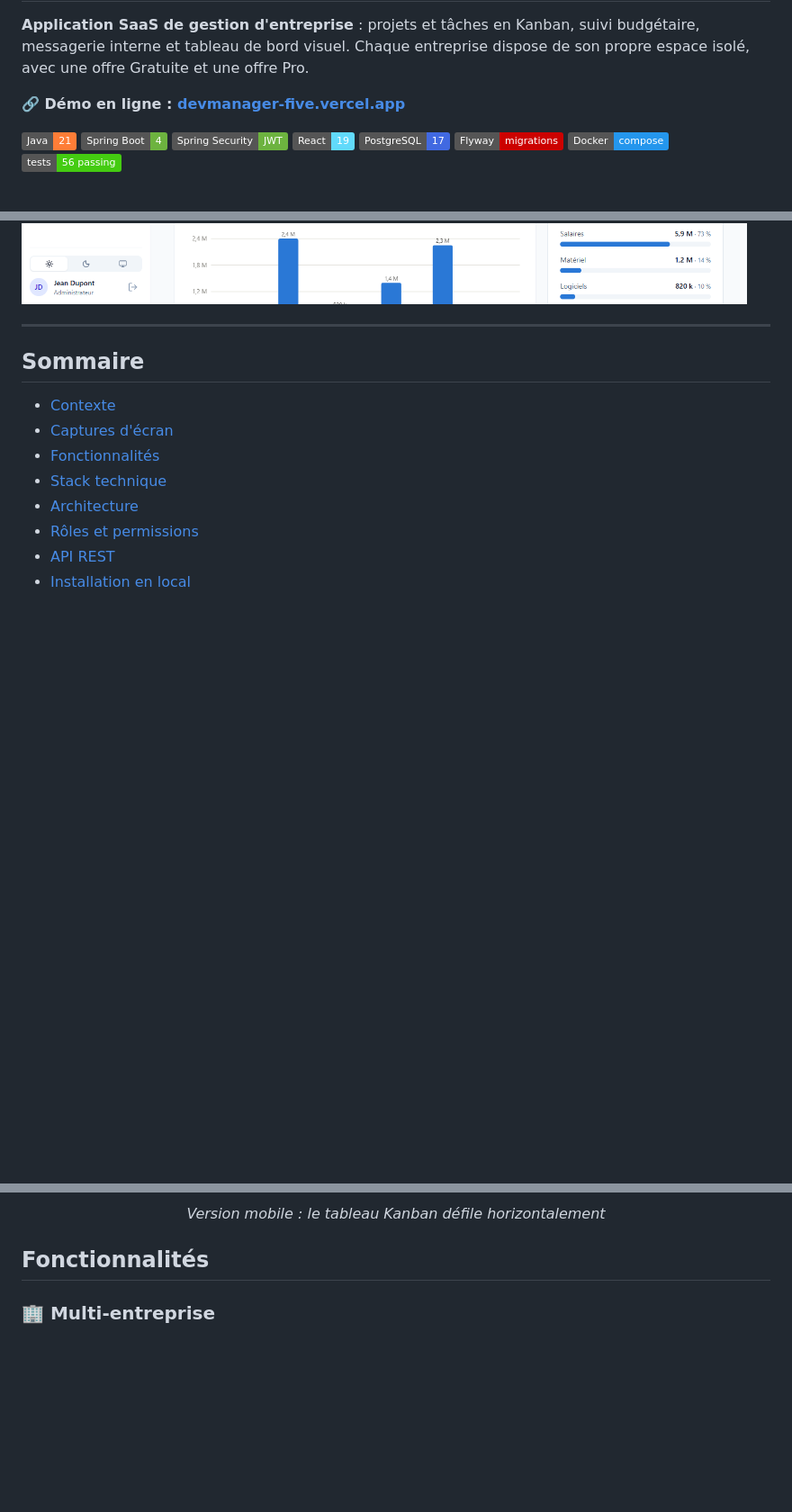
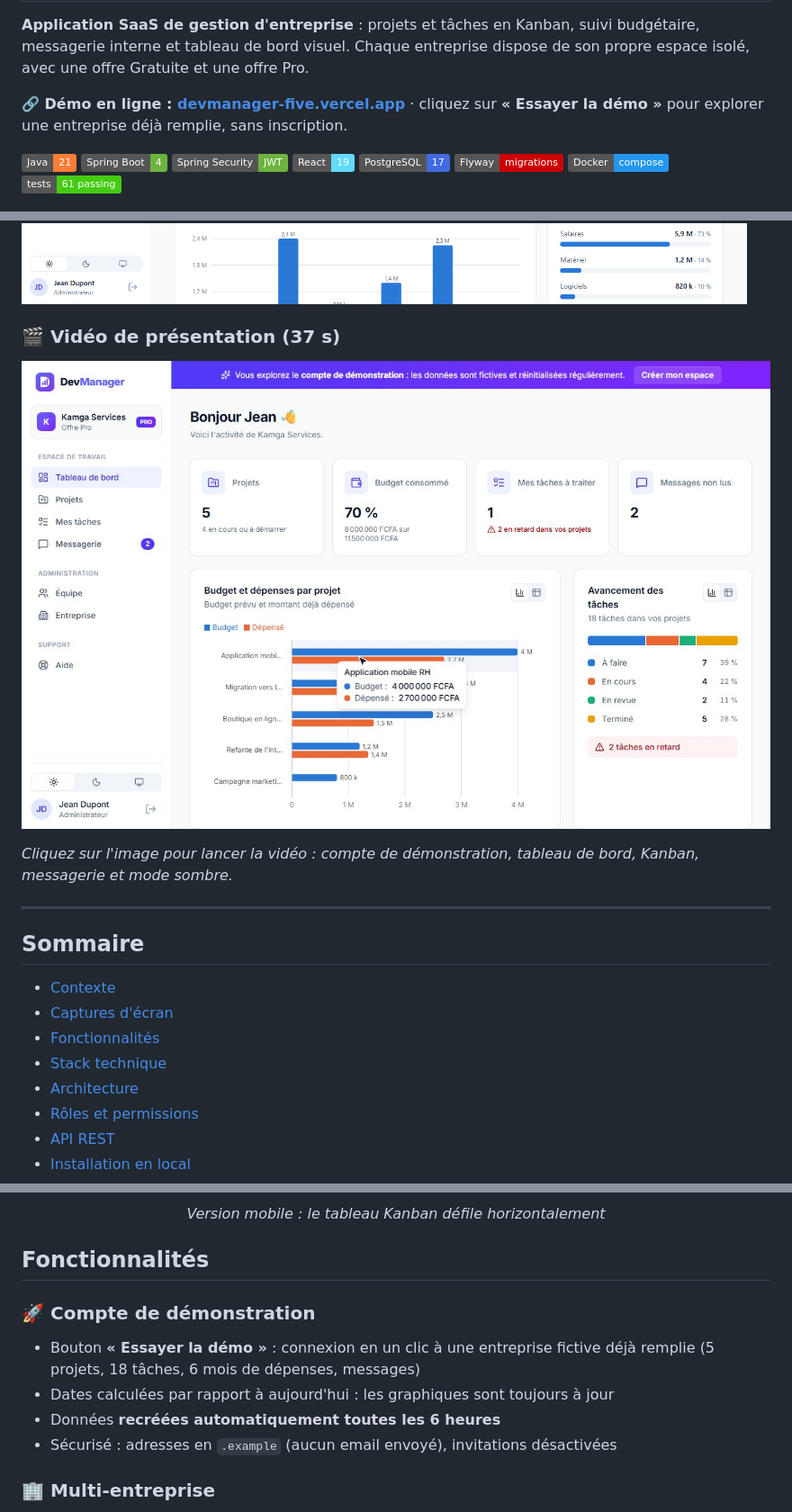
Before and after one commit to TAGUE-GITH/DevManager, a Markdown page: README.md, 3 parts joined by grey strips. Shown at 90% size. GitHub-like rendering; pictures changed too: docs/screenshots/video-poster.jpg (added); badges without logos; blank space fills up the shorter version.

Commit message:
Vidéo de présentation, image d'aperçu mise à jour et README enrichi

```diff
--- a/README.md
+++ b/README.md
@@ -2,7 +4,7 @@
 
 **Application SaaS de gestion d'entreprise** : projets et tâches en Kanban, suivi budgétaire, messagerie interne et tableau de bord visuel. Chaque entreprise dispose de son propre espace isolé, avec une offre Gratuite et une offre Pro.
 
-**🔗 Démo en ligne : [devmanager-five.vercel.app](https://devmanager-five.vercel.app)**
+**🔗 Démo en ligne : [devmanager-five.vercel.app](https://devmanager-five.vercel.app)** · cliquez sur **« Essayer la démo »** pour explorer une entreprise déjà remplie, sans inscription.
 
 ![Java](https://img.shields.io/badge/Java-21-orange?logo=openjdk)
 ![Spring Boot](https://img.shields.io/badge/Spring%20Boot-4-6DB33F?logo=springboot&logoColor=white)
@@ -11,9 +13,15 @@
 ![PostgreSQL](https://img.shields.io/badge/PostgreSQL-17-4169E1?logo=postgresql&logoColor=white)
 ![Flyway](https://img.shields.io/badge/Flyway-migrations-CC0200?logo=flyway&logoColor=white)
 ![Docker](https://img.shields.io/badge/Docker-compose-2496ED?logo=docker&logoColor=white)
-![Tests](https://img.shields.io/badge/tests-56%20passing-brightgreen)
+![Tests](https://img.shields.io/badge/tests-61%20passing-brightgreen)
 
 ![Tableau de bord](docs/screenshots/02-tableau-de-bord.png)
+
+### 🎬 Vidéo de présentation (37 s)
+
+[![Voir la vidéo de présentation](docs/screenshots/video-poster.jpg)](https://devmanager-five.vercel.app/demo/devmanager-demo.mp4)
+
+*Cliquez sur l'image pour lancer la vidéo : compte de démonstration, tableau de bord, Kanban, messagerie et mode sombre.*
 
 ---
 
@@ -60,6 +72,12 @@ L'application est pensée comme un **SaaS multi-entreprise** : chaque entreprise
 <p align="center"><em>Version mobile : le tableau Kanban défile horizontalement</em></p>
 
 ## Fonctionnalités
+
+### 🚀 Compte de démonstration
+- Bouton **« Essayer la démo »** : connexion en un clic à une entreprise fictive déjà remplie (5 projets, 18 tâches, 6 mois de dépenses, messages)
+- Dates calculées par rapport à aujourd'hui : les graphiques sont toujours à jour
+- Données **recréées automatiquement toutes les 6 heures**
+- Sécurisé : adresses en `.example` (aucun email envoyé), invitations désactivées
 
 ### 🏢 Multi-entreprise
 - Inscription d'une **entreprise** : son créateur en devient l'administrateur
```
Also changed, not shown: other parts of README.md (+17 -3 lines), 6 other files.
